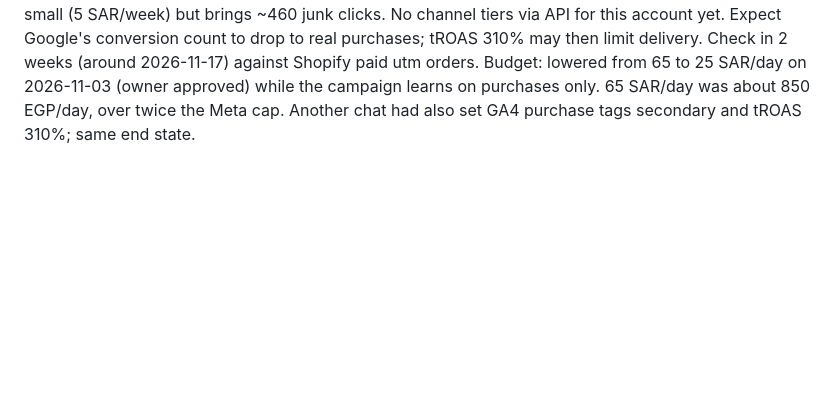
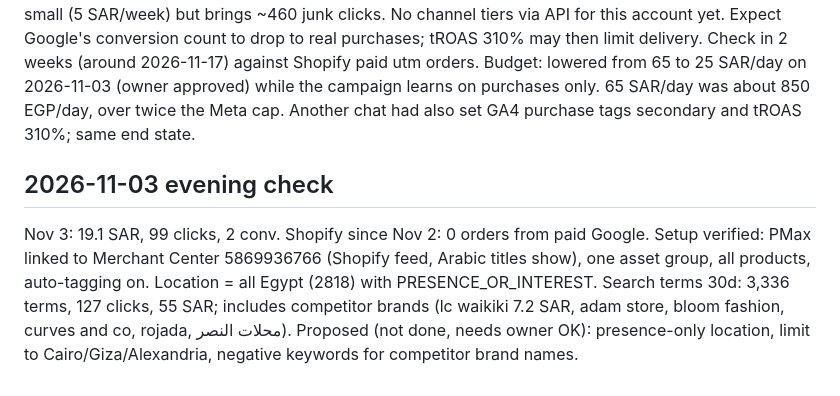
Before and after one commit to sandrakalada/shopwithsask, a Markdown page: notes/google-ads.md, the part around the change. GitHub-like rendering; blank space fills up the shorter version.

Commit message:
Ads check Nov 3 evening
Co-Authored-By: Claude Opus 5.5 <noreply@anthropic.com>
Claude-Session: https://claude.ai/code/session_01EYie7yUKNQhbACX4QFjFM5

```diff
--- a/notes/google-ads.md
+++ b/notes/google-ads.md
@@ -34,3 +34,8 @@ Still primary inside PURCHASE: "Google Shopping App Purchase" (keep) and codeles
 Channels: PMax network_settings readable in v25. target_youtube was already false and accepts false. target_content_network (Display) cannot be changed (OPERATION_NOT_PERMITTED_FOR_CONTEXT); target_search_network cannot be targeted (CANNOT_TARGET_SEARCH_NETWORK). Display spend is small (5 SAR/week) but brings ~460 junk clicks. No channel tiers via API for this account yet.
 Expect Google's conversion count to drop to real purchases; tROAS 310% may then limit delivery. Check in 2 weeks (around 2026-11-17) against Shopify paid utm orders.
 Budget: lowered from 65 to 25 SAR/day on 2026-11-03 (owner approved) while the campaign learns on purchases only. 65 SAR/day was about 850 EGP/day, over twice the Meta cap. Another chat had also set GA4 purchase tags secondary and tROAS 310%; same end state.
+
+## 2026-11-03 evening check
+Nov 3: 19.1 SAR, 99 clicks, 2 conv. Shopify since Nov 2: 0 orders from paid Google.
+Setup verified: PMax linked to Merchant Center 5869936766 (Shopify feed, Arabic titles show), one asset group, all products, auto-tagging on. Location = all Egypt (2818) with PRESENCE_OR_INTEREST. Search terms 30d: 3,336 terms, 127 clicks, 55 SAR; includes competitor brands (lc waikiki 7.2 SAR, adam store, bloom fashion, curves and co, rojada, محلات النصر).
+Proposed (not done, needs owner OK): presence-only location, limit to Cairo/Giza/Alexandria, negative keywords for competitor brand names.
```
Also changed, not shown: notes/meta-ads.md (+3 -0 lines).
